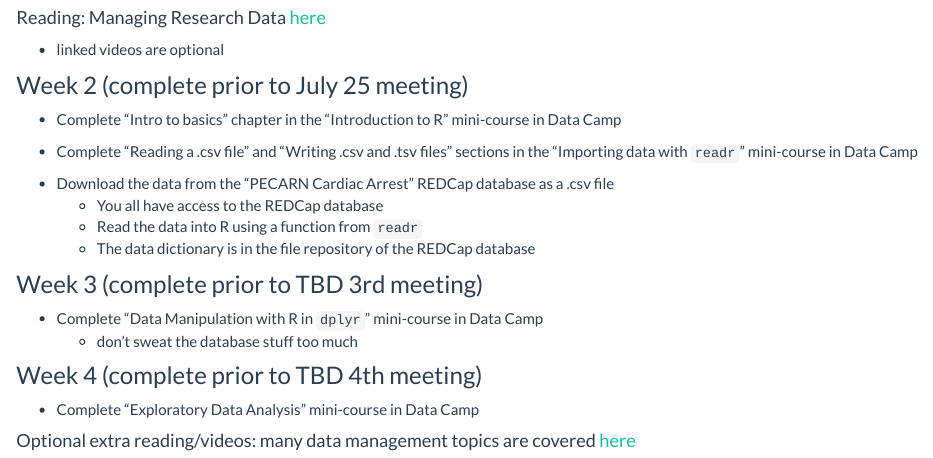
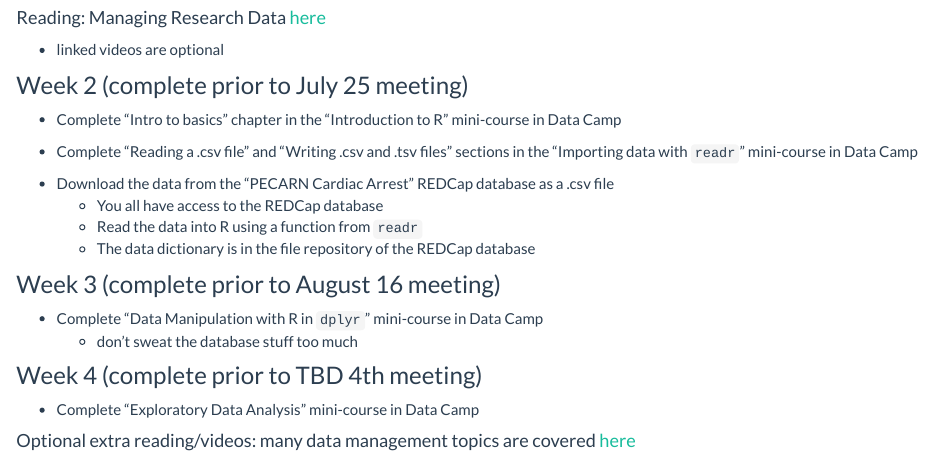
Before and after one commit to CU-picudata/course, an R Markdown document (assignments.Rmd): the page in a window 1100 px wide, from 330 px down. The pictures show the output file assignments.html that the author committed with the source, opened offline; library style sheets and scripts come from the installed R packages.

Commit message:
more assignment updating

```diff
--- a/assignments.Rmd
+++ b/assignments.Rmd
@@ -36,7 +36,7 @@ title: "Assignments"
 
 
 
-### Week 3 (complete prior to TBD 3rd meeting)
+### Week 3 (complete prior to August 16 meeting)
 
 - Complete "Data Manipulation with R in `dplyr`" mini-course in Data Camp
      - don't sweat the database stuff too much
```
Also changed, not shown: syllabus.Rmd (+1 -1 lines), assignments.html, syllabus.html.
